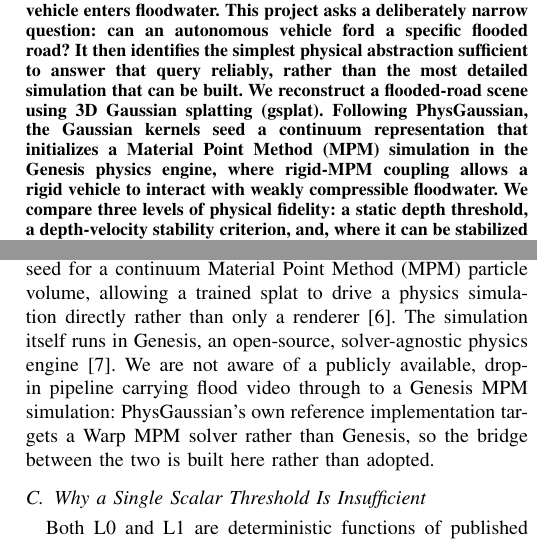
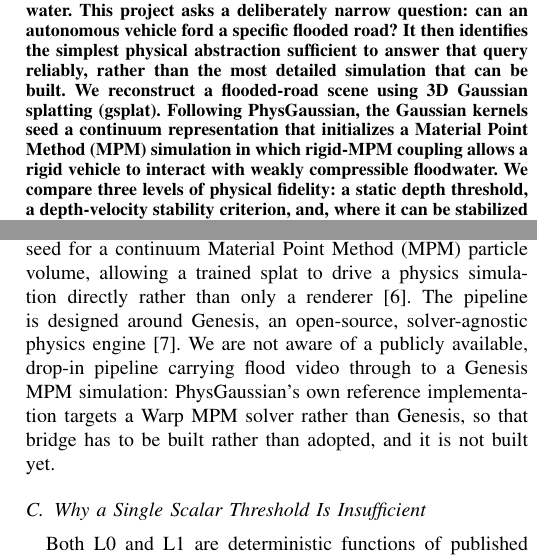
Before and after one commit to jcerrell-IS/can-it-ford, a LaTeX paper (conference_101719_1.tex): two parts of the columns of pages 1 and 2 of 7, joined at a grey line, cut so that both start at the same text. Compiled offline with pdfLaTeX; a missing font is replaced by an installed copy or a similar font; a LaTeX package or settings file that is missing is left out.

Commit message:
Stop the abstract and Section II-B from crediting Genesis for the coupled results
Completes the solver-attribution pass that d126d4d and e312809 began on Fig. 1
and the pipeline description. Two passages still credited Genesis for work it
did not do.

ABSTRACT
Said the Gaussian kernels initialize an MPM simulation "in the Genesis physics
engine". No reported result came from a Genesis MPM simulation, so the engine
name is dropped: the sentence now describes the rigid-MPM coupling without
crediting any engine. The design-target framing is not restated here because the
Fig. 1 caption, Section II-B, and the sweep subsection all carry it, and there is
no page budget for a fourth statement of it.

SECTION II-B
Two problems, one of them a contradiction that predates this pass.
  1. "The simulation itself runs in Genesis" credited Genesis for the reported
     simulations. Genesis is the design target, not the solver that ran.
  2. "the bridge between the two is built here rather than adopted" contradicted
     the Fig. 1 caption, which says the PhysGaussian kernel-to-particle bridge is
     "designed and not yet built", and contradicted the figure itself, which
     draws that stage dashed.
It now reads: the pipeline is designed around Genesis, that bridge has to be
built rather than adopted, and it is not built yet.

Genesis is left where it is correct: the genesis2024 citation, the 9-condition
pilot's Genesis SPH solver, and the design-intent statements in the Fig. 1
caption, the pipeline description, and the sweep subsection.

Source: renders/yaris_render_s1/_incoming/sim_standing.py, the driver behind the
17-run gated inventory, imports warpmpm.core.solver. The 9 divergence runs in
l2_results_from_wandb.csv carry level=L2_Genesis_SPH, which is SPH and not MPM.

Verified: pdflatex + bibtex + two passes, 7 pages, 0 errors, 0 undefined
references, 0 overfull hboxes. Page count held at 7: a first draft of this change
compiled to 8, and d1c9acc alone compiles to 7, so the overflow was mine and was
removed rather than absorbed.

```diff
--- a/conference_101719_1.tex
+++ b/conference_101719_1.tex
@@ -43,7 +43,7 @@ jcerrell29@cmc.edu
 % changed beyond removing the Background/Objective/etc. labels.
 % =================================================================
 \begin{abstract}
-Flooded roads are a leading cause of vehicle fatalities each year, killing drivers who cannot judge how deep the water is, how fast it moves, or what the road beneath it is doing. Neither human drivers nor automated vehicles can read these things from appearance alone. World models that predict only appearance inherit the same limitation, since they can render an outcome that looks plausible but is physically wrong. This motivates physically viable world models, which preserve the latent physics that actually governs what happens when a vehicle enters floodwater. This project asks a deliberately narrow question: can an autonomous vehicle ford a specific flooded road? It then identifies the simplest physical abstraction sufficient to answer that query reliably, rather than the most detailed simulation that can be built. We reconstruct a flooded-road scene using 3D Gaussian splatting (gsplat). Following PhysGaussian, the Gaussian kernels seed a continuum representation that initializes a Material Point Method (MPM) simulation in the Genesis physics engine, where rigid-MPM coupling allows a rigid vehicle to interact with weakly compressible floodwater. We compare three levels of physical fidelity: a static depth threshold, a depth-velocity stability criterion, and, where it can be stabilized within the project timeline, a full coupled MPM simulation. Where feasible, we expect the coupled model to reproduce empirical instability thresholds, with buoyancy near published float depths and sliding governed by the depth-velocity product. Our central claim is that the minimal sufficient abstraction is query-dependent: a simple threshold suffices for deep, still water, while fast, shallow flow requires the coupled model to return the correct answer. This work delivers a reconstruct-to-decide pipeline and a concrete instantiation of query-conditioned, physically viable world models, and a small, testable step toward autonomous systems that can physically reason about a hazard before committing to it.
+Flooded roads are a leading cause of vehicle fatalities each year, killing drivers who cannot judge how deep the water is, how fast it moves, or what the road beneath it is doing. Neither human drivers nor automated vehicles can read these things from appearance alone. World models that predict only appearance inherit the same limitation, since they can render an outcome that looks plausible but is physically wrong. This motivates physically viable world models, which preserve the latent physics that actually governs what happens when a vehicle enters floodwater. This project asks a deliberately narrow question: can an autonomous vehicle ford a specific flooded road? It then identifies the simplest physical abstraction sufficient to answer that query reliably, rather than the most detailed simulation that can be built. We reconstruct a flooded-road scene using 3D Gaussian splatting (gsplat). Following PhysGaussian, the Gaussian kernels seed a continuum representation that initializes a Material Point Method (MPM) simulation in which rigid-MPM coupling allows a rigid vehicle to interact with weakly compressible floodwater. We compare three levels of physical fidelity: a static depth threshold, a depth-velocity stability criterion, and, where it can be stabilized within the project timeline, a full coupled MPM simulation. Where feasible, we expect the coupled model to reproduce empirical instability thresholds, with buoyancy near published float depths and sliding governed by the depth-velocity product. Our central claim is that the minimal sufficient abstraction is query-dependent: a simple threshold suffices for deep, still water, while fast, shallow flow requires the coupled model to return the correct answer. This work delivers a reconstruct-to-decide pipeline and a concrete instantiation of query-conditioned, physically viable world models, and a small, testable step toward autonomous systems that can physically reason about a hazard before committing to it.
 \end{abstract}
 
 \begin{IEEEkeywords}
@@ -78,7 +78,7 @@ This project instantiates that orchestrator for one deliberately narrow query: \
 Two families of empirical criteria describe when floodwater destabilizes a vehicle. The Australian Rainfall and Runoff (AR\&R) Project 10 guidelines define a depth-velocity hazard scalar, $H = D \times V$ (m\textsuperscript{2}/s), with published class-specific thresholds \cite{shand2011arr}. Those thresholds are labelled ``draft interim'' by the report itself, so throughout this paper L1 is treated as a documented decision rule to be tested rather than as a validated safety boundary. Smith, Modra, and Felder measured full-scale flotation and sliding stability curves by testing real vehicles rather than scale models \cite{smithmodrafelder2019}. Their small passenger car was a Toyota Yaris sedan, tested at full scale alongside a Nissan Patrol 4WD and a Ford Festiva, and it is the same vehicle model this paper simulates at L2 \cite{smithmodrafelder2019}. Both are single-number criteria: neither represents the direction of applied force, and neither was derived to predict the persistent lateral drift this project observes at some phase-space points (Section~\ref{sec:results}).
 
 \subsection{Physics-Grounded Scene Reconstruction}
-3D Gaussian Splatting (3DGS) reconstructs a photorealistic, explicit scene representation from ordinary multi-view video \cite{kerbl20233dgs}. PhysGaussian extends this representation with physical simulation by treating each Gaussian kernel's covariance as a seed for a continuum Material Point Method (MPM) particle volume, allowing a trained splat to drive a physics simulation directly rather than only a renderer \cite{xie2023physgaussian}. The simulation itself runs in Genesis, an open-source, solver-agnostic physics engine \cite{genesis2024}. We are not aware of a publicly available, drop-in pipeline carrying flood video through to a Genesis MPM simulation: PhysGaussian's own reference implementation targets a Warp MPM solver rather than Genesis, so the bridge between the two is built here rather than adopted.
+3D Gaussian Splatting (3DGS) reconstructs a photorealistic, explicit scene representation from ordinary multi-view video \cite{kerbl20233dgs}. PhysGaussian extends this representation with physical simulation by treating each Gaussian kernel's covariance as a seed for a continuum Material Point Method (MPM) particle volume, allowing a trained splat to drive a physics simulation directly rather than only a renderer \cite{xie2023physgaussian}. The pipeline is designed around Genesis, an open-source, solver-agnostic physics engine \cite{genesis2024}. We are not aware of a publicly available, drop-in pipeline carrying flood video through to a Genesis MPM simulation: PhysGaussian's own reference implementation targets a Warp MPM solver rather than Genesis, so that bridge has to be built rather than adopted, and it is not built yet.
 
 \subsection{Why a Single Scalar Threshold Is Insufficient}
 Both L0 and L1 are deterministic functions of published thresholds, not simulation output: L0 applies a single fixed depth cutoff \cite{nws_tadd}, and L1 applies the AR\&R two-part depth-and-hazard criterion per vehicle class \cite{shand2011arr}. We evaluate both across the same depth-velocity grid. Fig.~\ref{fig:l0l1} shows that L0 alone is markedly over-conservative, and that AR\&R's own published per-class caps (Fig.~\ref{fig:threeclass}) already diverge well before any coupled simulation is involved. Neither figure required simulated data; both are direct evaluations of cited formulas, and both motivate why a coupled physical model is worth the added cost.
```
